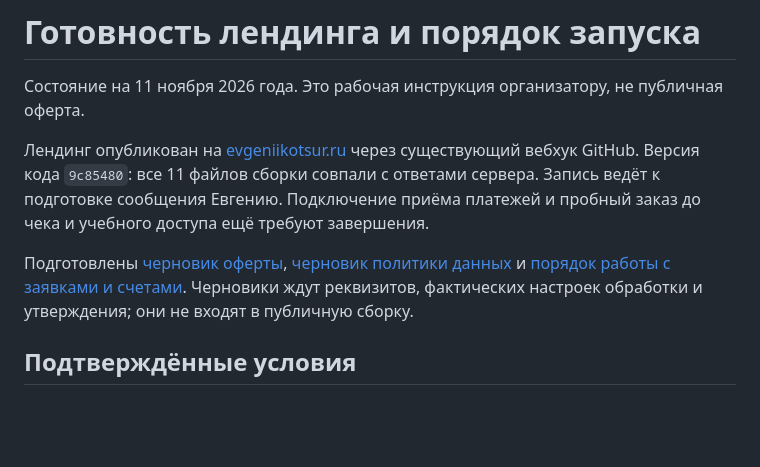
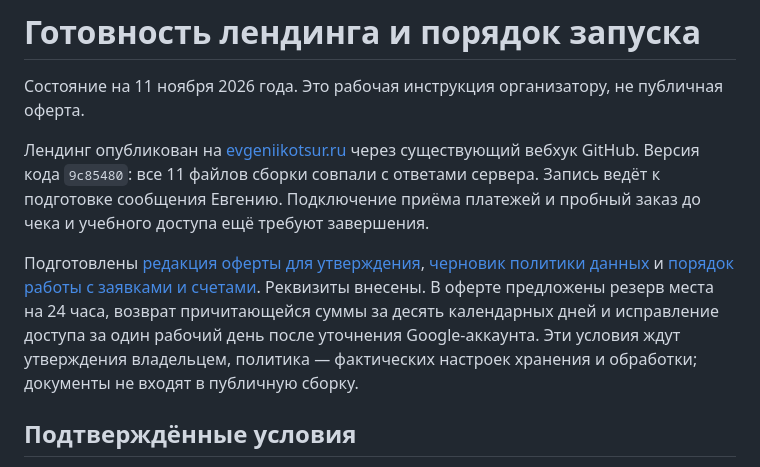
Before and after one commit to Nike152/evgeniikotsur-site, a Markdown page: docs/запуск-лендинга.md, the part around the change. Rendered like a GitHub page; blank space fills up the shorter version.

```diff
--- a/docs/запуск-лендинга.md
+++ b/docs/запуск-лендинга.md
@@ -4,7 +4,7 @@
 
 Лендинг опубликован на [evgeniikotsur.ru](https://evgeniikotsur.ru/) через существующий вебхук GitHub. Версия кода `9c85480`: все 11 файлов сборки совпали с ответами сервера. Запись ведёт к подготовке сообщения Евгению. Подключение приёма платежей и пробный заказ до чека и учебного доступа ещё требуют завершения.
 
-Подготовлены [черновик оферты](черновики/оферта-курса.md), [черновик политики данных](черновики/политика-данных.md) и [порядок работы с заявками и счетами](приём-заявок-и-счетов.md). Черновики ждут реквизитов, фактических настроек обработки и утверждения; они не входят в публичную сборку.
+Подготовлены [редакция оферты для утверждения](черновики/оферта-курса.md), [черновик политики данных](черновики/политика-данных.md) и [порядок работы с заявками и счетами](приём-заявок-и-счетов.md). Реквизиты внесены. В оферте предложены резерв места на 24 часа, возврат причитающейся суммы за десять календарных дней и исправление доступа за один рабочий день после уточнения Google-аккаунта. Эти условия ждут утверждения владельцем, политика — фактических настроек хранения и обработки; документы не входят в публичную сборку.
 
 ## Подтверждённые условия
 
```
Also changed, not shown: docs/черновики/оферта-курса.md (+24 -12 lines).
